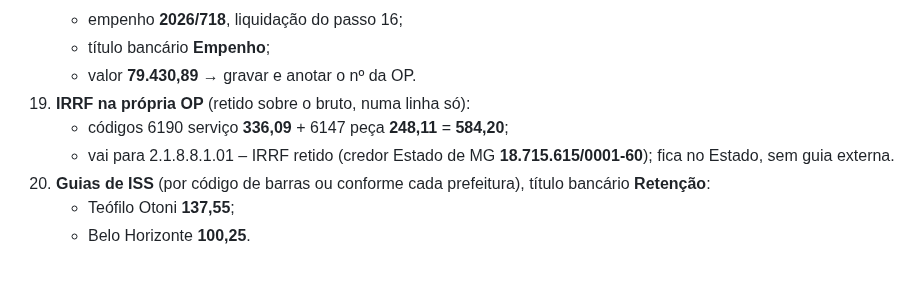
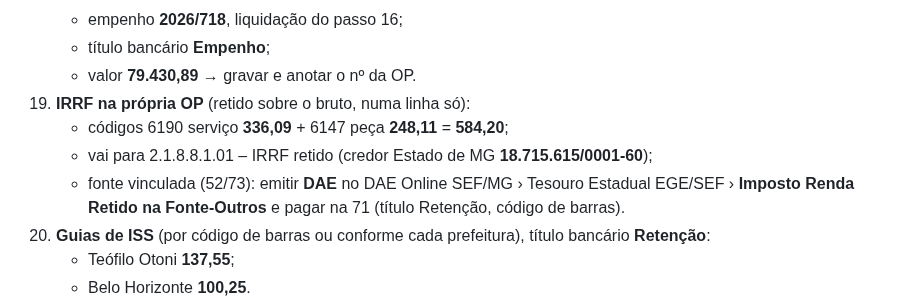
Before and after one commit to reginaldodasilvaaraujo1986-collab/Repositorio-Claude, a Markdown page: treinamento-siafi/passo-a-passo-pagamento-Ticket.md, the part around the change. Rendered like a GitHub page; blank space fills up the shorter version.

```diff
--- a/treinamento-siafi/passo-a-passo-pagamento-Ticket.md
+++ b/treinamento-siafi/passo-a-passo-pagamento-Ticket.md
@@ -71,7 +71,8 @@
     - valor **79.430,89** → gravar e anotar o nº da OP.
 19. **IRRF na própria OP** (retido sobre o bruto, numa linha só):
     - códigos 6190 serviço **336,09** + 6147 peça **248,11** = **584,20**;
-    - vai para 2.1.8.8.1.01 – IRRF retido (credor Estado de MG **18.715.615/0001-60**); fica no Estado, sem guia externa.
+    - vai para 2.1.8.8.1.01 – IRRF retido (credor Estado de MG **18.715.615/0001-60**);
+    - fonte vinculada (52/73): emitir **DAE** no DAE Online SEF/MG › Tesouro Estadual EGE/SEF › **Imposto Renda Retido na Fonte-Outros** e pagar na 71 (título Retenção, código de barras).
 20. **Guias de ISS** (por código de barras ou conforme cada prefeitura), título bancário **Retenção**:
     - Teófilo Otoni **137,55**;
     - Belo Horizonte **100,25**.
```
Also changed, not shown: CLAUDE.md (+1 -0 lines).
